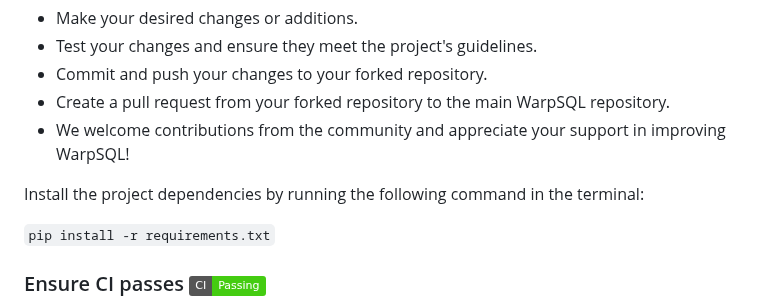
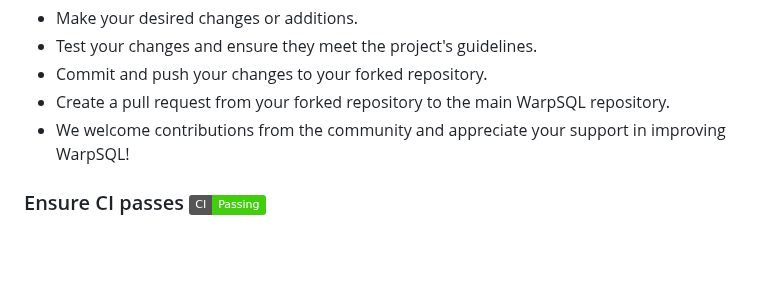
Before and after one commit to Samagra-Development/WarpSQL, a Markdown page: README.md, the part around the change. GitHub-like rendering; badges without logos; blank space fills up the shorter version.

````diff
--- a/README.md
+++ b/README.md
@@ -80,10 +80,6 @@ Once the environment is ready, you can start working on the project.
 - Create a pull request from your forked repository to the main WarpSQL repository.
 - We welcome contributions from the community and appreciate your support in improving WarpSQL!
 
-Install the project dependencies by running the following command in the terminal:
-
-```pip install -r requirements.txt```
-
 ### Ensure CI passes ![](https://img.shields.io/badge/CI-Passing-brightgreen)
 
 Before merging any contributions or changes, it's essential to ensure that the continuous integration (CI) tests pass successfully. CI helps maintain code quality standards and prevents the introduction of regressions. To ensure a smooth integration process, follow these steps:
````
